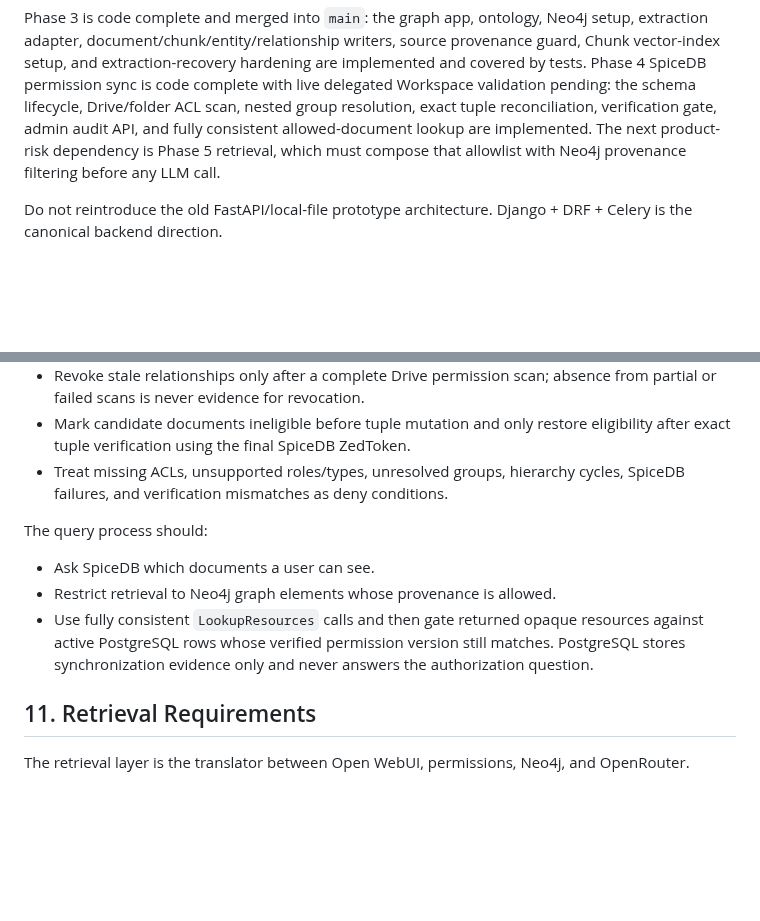
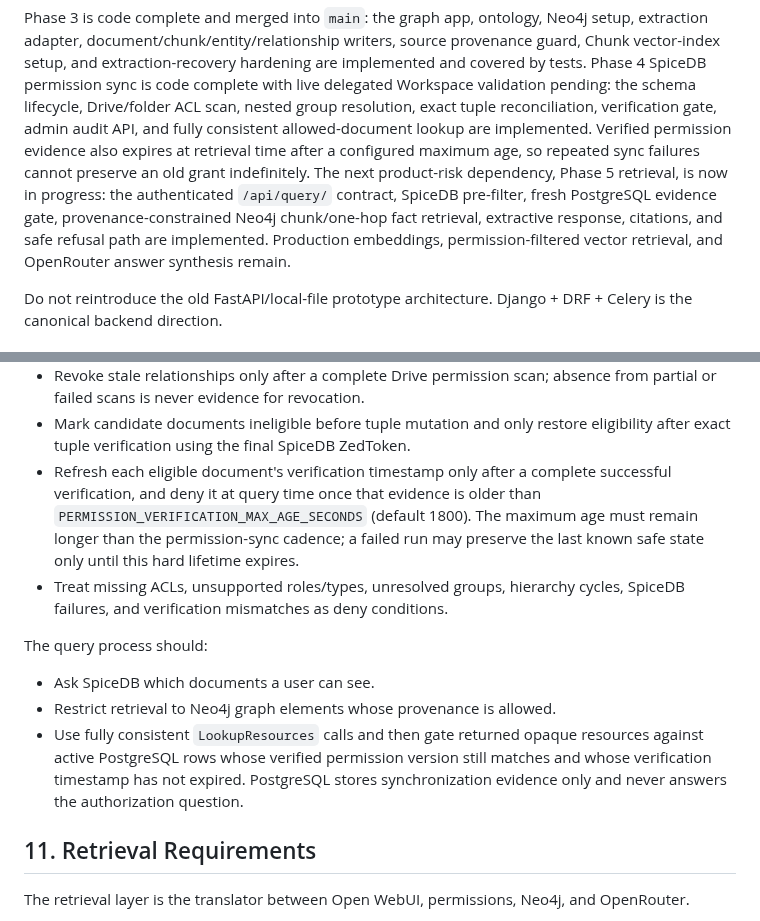
Before and after one commit to chihabMe/knowledge-graph-mvp, a Markdown page: AGENT_PROJECT_BRIEF.md, 2 parts joined by grey strips. GitHub-like rendering; blank space fills up the shorter version.

```diff
--- a/AGENT_PROJECT_BRIEF.md
+++ b/AGENT_PROJECT_BRIEF.md
@@ -70,9 +70,14 @@ hardening are implemented and covered by tests. Phase 4 SpiceDB permission
 sync is code complete with live delegated Workspace validation pending: the
 schema lifecycle, Drive/folder ACL scan, nested group resolution, exact tuple
 reconciliation, verification gate, admin audit API, and fully consistent
-allowed-document lookup are implemented. The next product-risk dependency is
-Phase 5 retrieval, which must compose that allowlist with Neo4j provenance
-filtering before any LLM call.
+allowed-document lookup are implemented. Verified permission evidence also
+expires at retrieval time after a configured maximum age, so repeated sync
+failures cannot preserve an old grant indefinitely. The next product-risk
+dependency, Phase 5 retrieval, is now in progress: the authenticated
+`/api/query/` contract, SpiceDB pre-filter, fresh PostgreSQL evidence gate,
+provenance-constrained Neo4j chunk/one-hop fact retrieval, extractive response,
+citations, and safe refusal path are implemented. Production embeddings,
+permission-filtered vector retrieval, and OpenRouter answer synthesis remain.
 
 Do not reintroduce the old FastAPI/local-file prototype architecture. Django +
 DRF + Celery is the canonical backend direction.
@@ -304,6 +309,11 @@ The sync process should:
   absence from partial or failed scans is never evidence for revocation.
 - Mark candidate documents ineligible before tuple mutation and only restore
   eligibility after exact tuple verification using the final SpiceDB ZedToken.
+- Refresh each eligible document's verification timestamp only after a complete
+  successful verification, and deny it at query time once that evidence is
+  older than `PERMISSION_VERIFICATION_MAX_AGE_SECONDS` (default 1800). The
+  maximum age must remain longer than the permission-sync cadence; a failed run
+  may preserve the last known safe state only until this hard lifetime expires.
 - Treat missing ACLs, unsupported roles/types, unresolved groups, hierarchy
   cycles, SpiceDB failures, and verification mismatches as deny conditions.
 
@@ -313,8 +323,9 @@ The query process should:
 - Restrict retrieval to Neo4j graph elements whose provenance is allowed.
 - Use fully consistent `LookupResources` calls and then gate returned opaque
   resources against active PostgreSQL rows whose verified permission version
-  still matches. PostgreSQL stores synchronization evidence only and never
-  answers the authorization question.
+  still matches and whose verification timestamp has not expired. PostgreSQL
+  stores synchronization evidence only and never answers the authorization
+  question.
 
 ## 11. Retrieval Requirements
 
```
Also changed, not shown: other parts of AGENT_PROJECT_BRIEF.md (+29 -4 lines).
